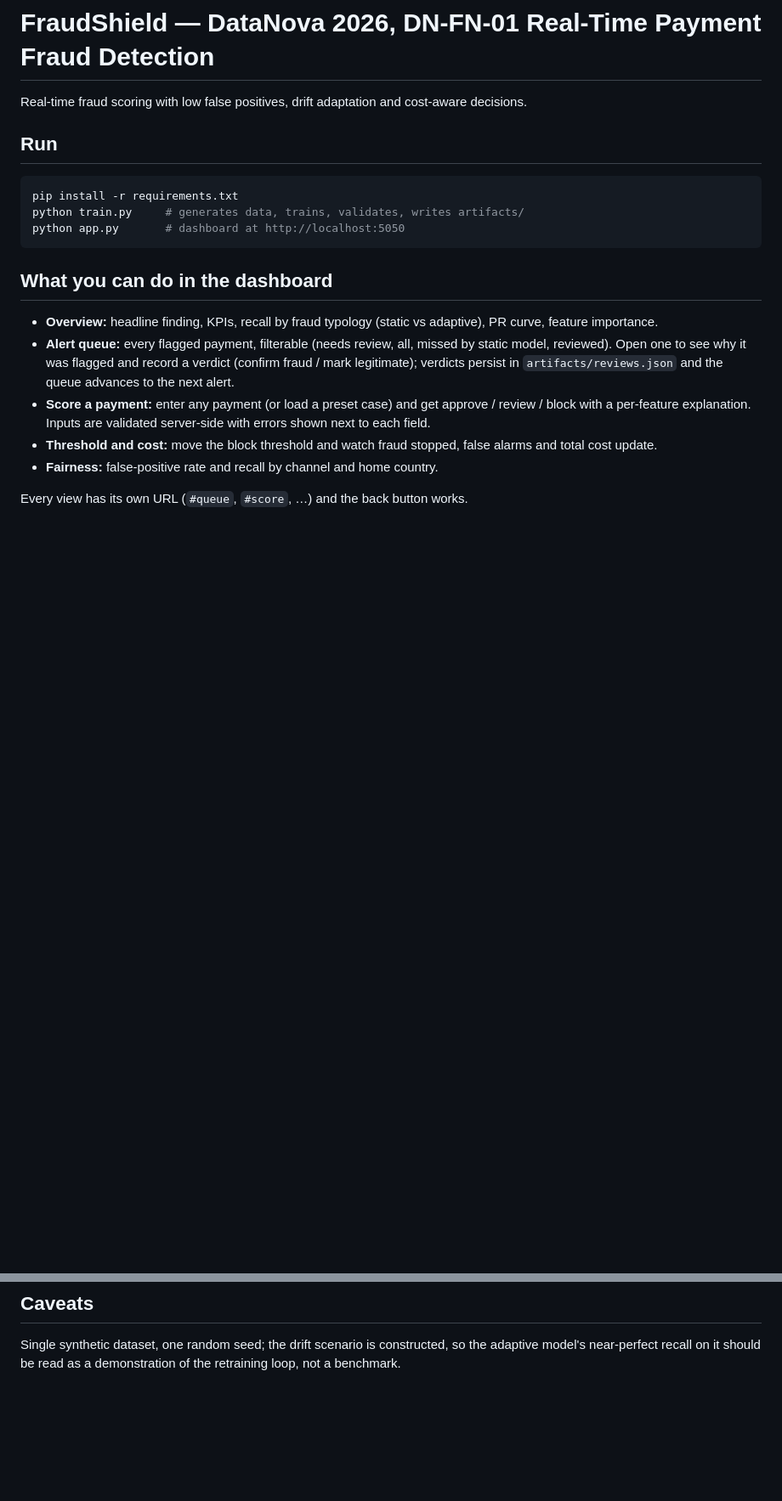
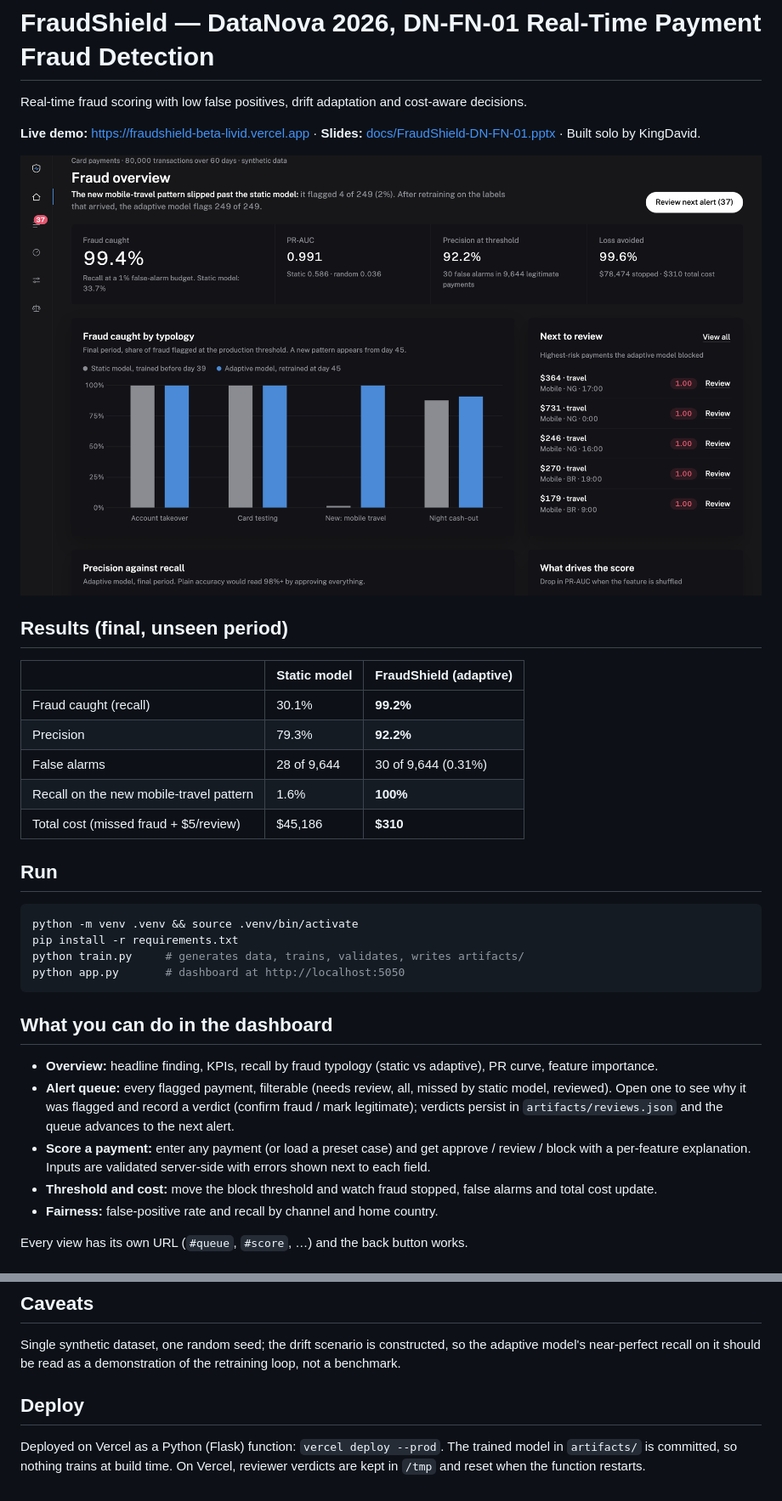
Before and after one commit to Black-Lotus-Development/fraudshield, a Markdown page: README.md, 2 parts joined by grey strips. Shown at 85% size. GitHub-like rendering; pictures changed too: docs/overview.png (added); blank space fills up the shorter version.

````diff
--- a/README.md
+++ b/README.md
@@ -2,8 +2,22 @@
 
 Real-time fraud scoring with low false positives, drift adaptation and cost-aware decisions.
 
+**Live demo:** https://fraudshield-beta-livid.vercel.app · **Slides:** [docs/FraudShield-DN-FN-01.pptx](docs/FraudShield-DN-FN-01.pptx) · Built solo by KingDavid.
+
+![Overview](docs/overview.png)
+
+## Results (final, unseen period)
+| | Static model | FraudShield (adaptive) |
+|---|---|---|
+| Fraud caught (recall) | 30.1% | **99.2%** |
+| Precision | 79.3% | **92.2%** |
+| False alarms | 28 of 9,644 | 30 of 9,644 (0.31%) |
+| Recall on the new mobile-travel pattern | 1.6% | **100%** |
+| Total cost (missed fraud + $5/review) | $45,186 | **$310** |
+
 ## Run
 ```bash
+python -m venv .venv && source .venv/bin/activate
 pip install -r requirements.txt
 python train.py     # generates data, trains, validates, writes artifacts/
 python app.py       # dashboard at http://localhost:5050
@@ -32,3 +46,6 @@ Every view has its own URL (`#queue`, `#score`, …) and the back button works.
 
 ## Caveats
 Single synthetic dataset, one random seed; the drift scenario is constructed, so the adaptive model's near-perfect recall on it should be read as a demonstration of the retraining loop, not a benchmark.
+
+## Deploy
+Deployed on Vercel as a Python (Flask) function: `vercel deploy --prod`. The trained model in `artifacts/` is committed, so nothing trains at build time. On Vercel, reviewer verdicts are kept in `/tmp` and reset when the function restarts.
````
Also changed, not shown: docs/alert.png (added), docs/cost.png (added), docs/fair.png (added), 8 other files.
